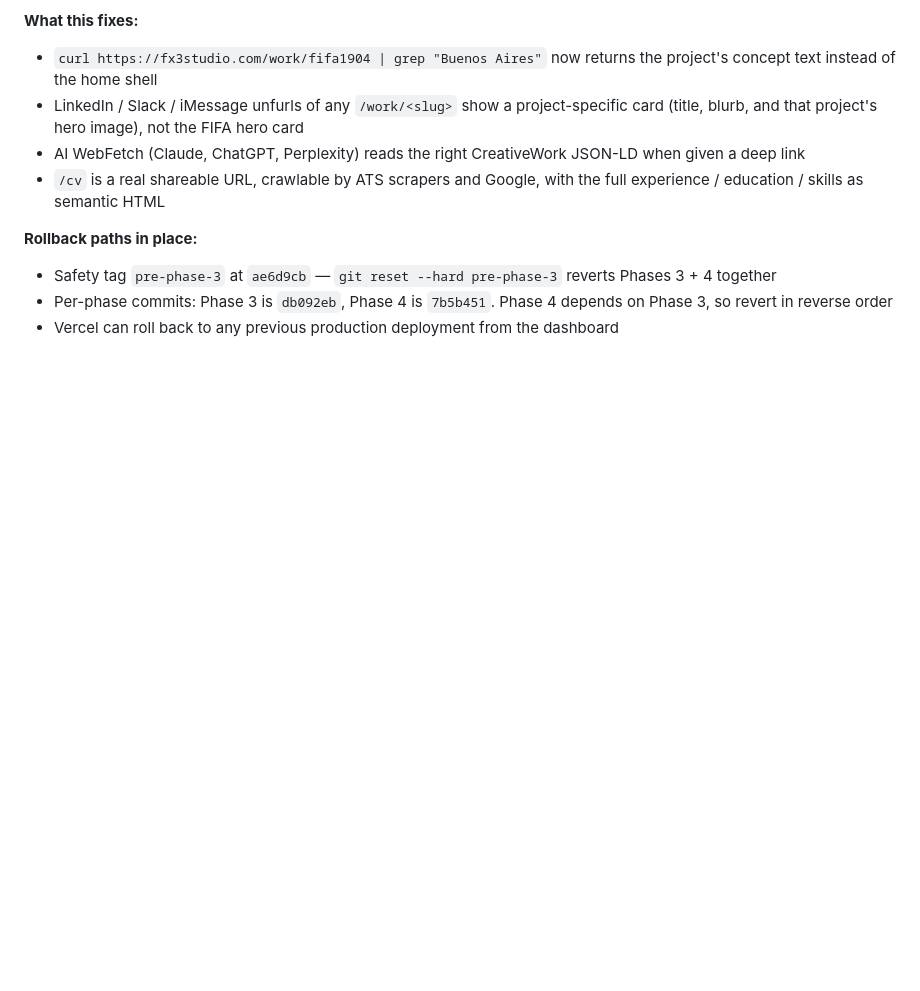
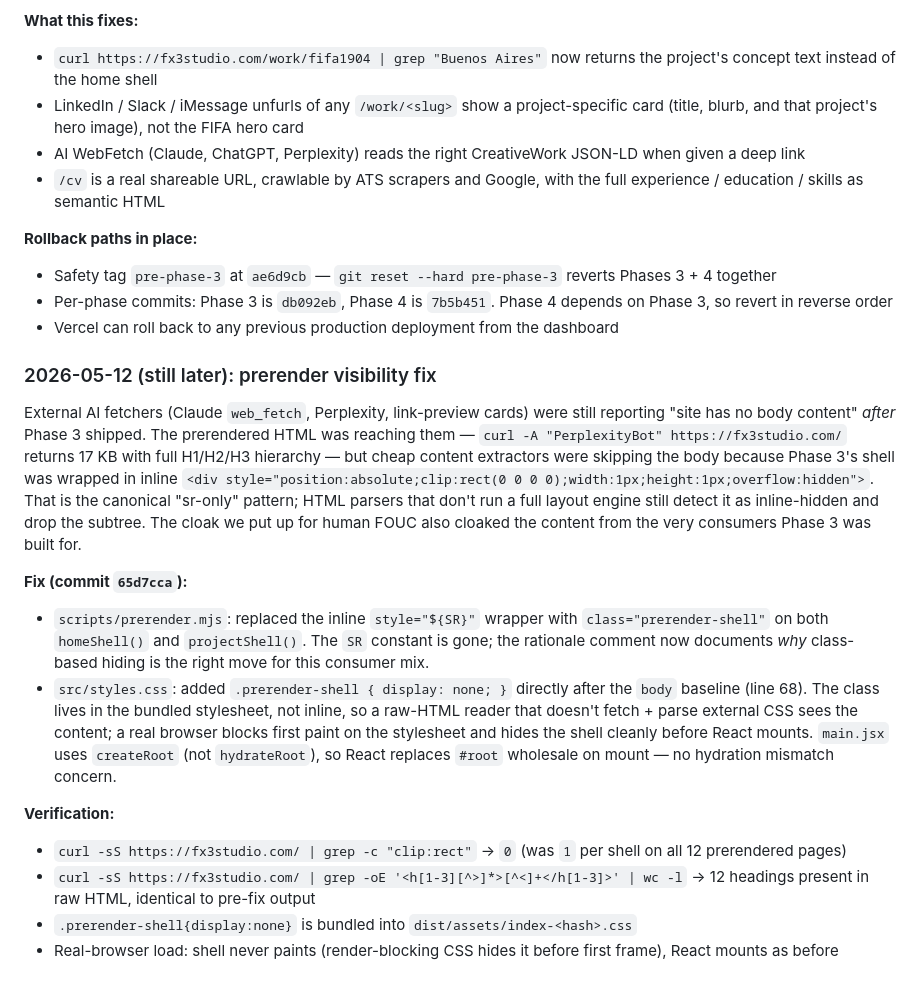
Before and after one commit to n0tmuch/fx3studio, a Markdown page: README.md, the part around the change. Rendered like a GitHub page; blank space fills up the shorter version.

Commit message:
Document prerender visibility fix in README history
Co-Authored-By: Claude Opus 4.7 (1M context) <noreply@anthropic.com>

```diff
--- a/README.md
+++ b/README.md
@@ -193,3 +193,17 @@ Closed the remaining gap from the Phase 1–2 section above: deep-link URLs were
 - Safety tag `pre-phase-3` at `ae6d9cb` — `git reset --hard pre-phase-3` reverts Phases 3 + 4 together
 - Per-phase commits: Phase 3 is `db092eb`, Phase 4 is `7b5b451`. Phase 4 depends on Phase 3, so revert in reverse order
 - Vercel can roll back to any previous production deployment from the dashboard
+
+### 2026-05-12 (still later): prerender visibility fix
+
+External AI fetchers (Claude `web_fetch`, Perplexity, link-preview cards) were still reporting "site has no body content" *after* Phase 3 shipped. The prerendered HTML was reaching them — `curl -A "PerplexityBot" https://fx3studio.com/` returns 17 KB with full H1/H2/H3 hierarchy — but cheap content extractors were skipping the body because Phase 3's shell was wrapped in inline `<div style="position:absolute;clip:rect(0 0 0 0);width:1px;height:1px;overflow:hidden">`. That is the canonical "sr-only" pattern; HTML parsers that don't run a full layout engine still detect it as inline-hidden and drop the subtree. The cloak we put up for human FOUC also cloaked the content from the very consumers Phase 3 was built for.
+
+**Fix (commit `65d7cca`):**
+- `scripts/prerender.mjs`: replaced the inline `style="${SR}"` wrapper with `class="prerender-shell"` on both `homeShell()` and `projectShell()`. The `SR` constant is gone; the rationale comment now documents *why* class-based hiding is the right move for this consumer mix.
+- `src/styles.css`: added `.prerender-shell { display: none; }` directly after the `body` baseline (line 68). The class lives in the bundled stylesheet, not inline, so a raw-HTML reader that doesn't fetch + parse external CSS sees the content; a real browser blocks first paint on the stylesheet and hides the shell cleanly before React mounts. `main.jsx` uses `createRoot` (not `hydrateRoot`), so React replaces `#root` wholesale on mount — no hydration mismatch concern.
+
+**Verification:**
+- `curl -sS https://fx3studio.com/ | grep -c "clip:rect"` → `0` (was `1` per shell on all 12 prerendered pages)
+- `curl -sS https://fx3studio.com/ | grep -oE '<h[1-3][^>]*>[^<]+</h[1-3]>' | wc -l` → 12 headings present in raw HTML, identical to pre-fix output
+- `.prerender-shell{display:none}` is bundled into `dist/assets/index-<hash>.css`
+- Real-browser load: shell never paints (render-blocking CSS hides it before first frame), React mounts as before
```
